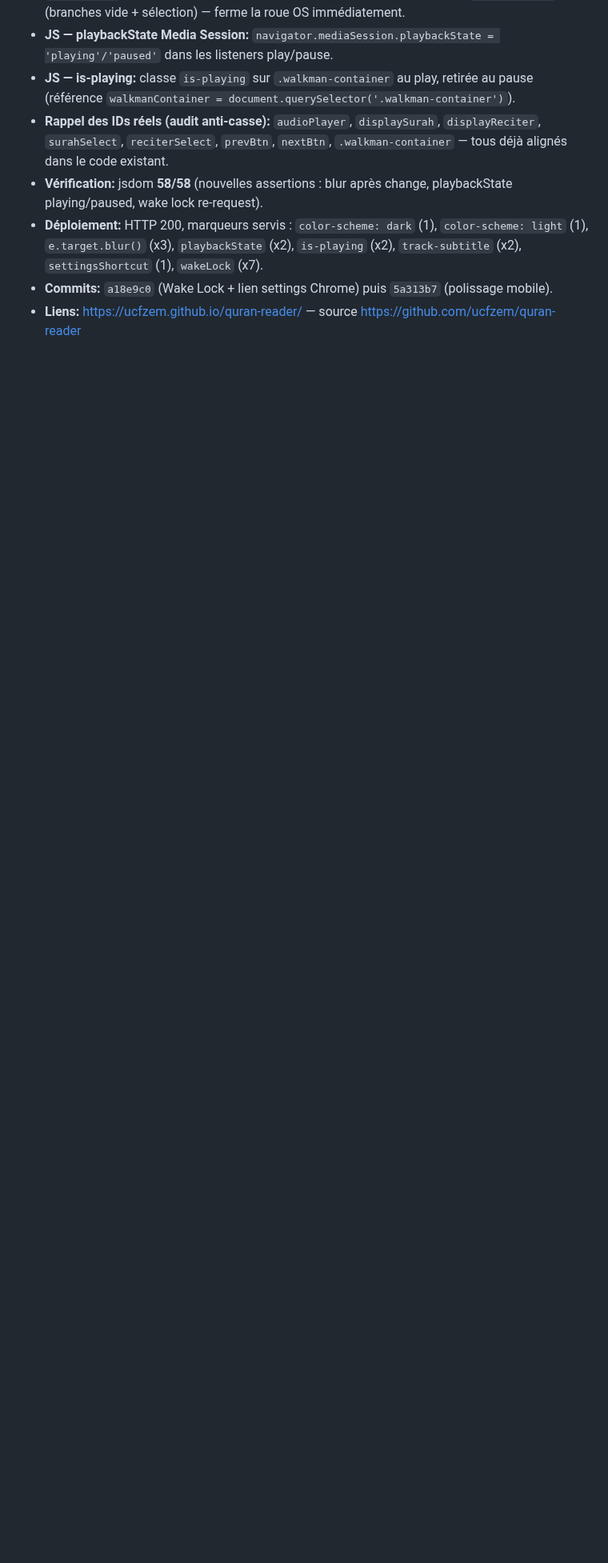
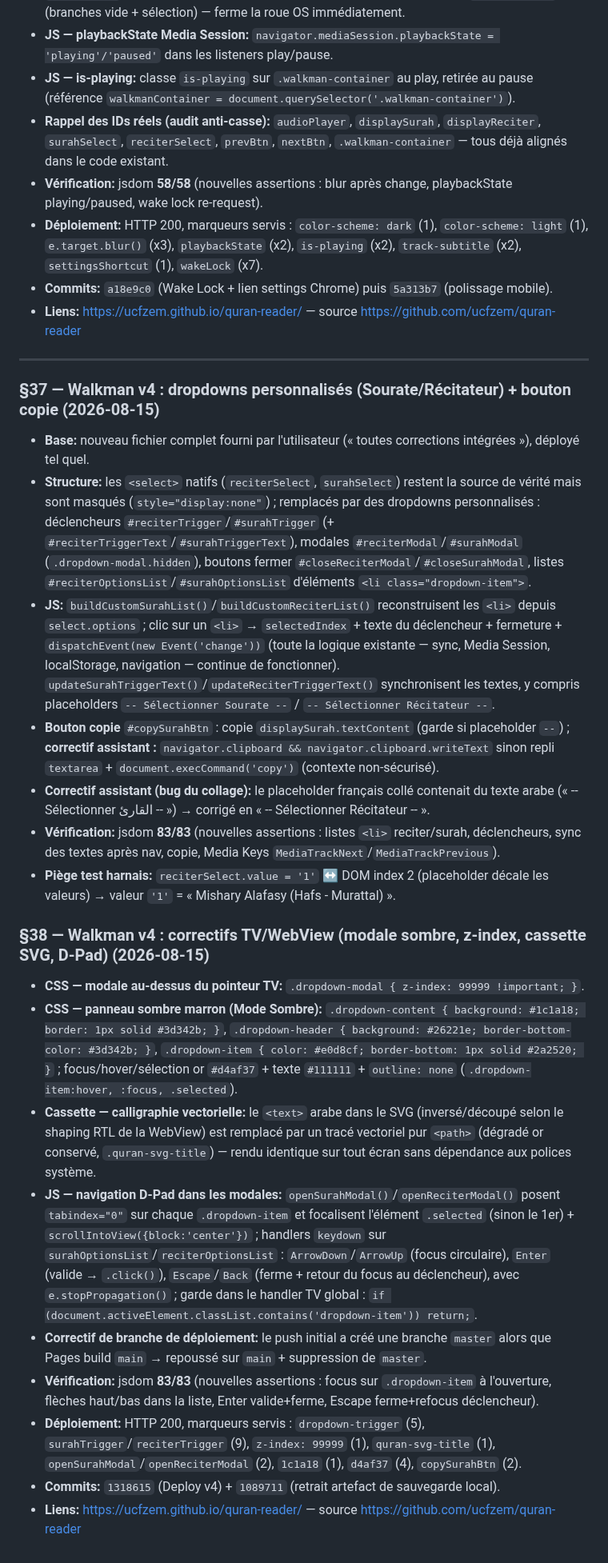
Before and after one commit to ucfzem/nuzhat-al-mushtaq, a Markdown page: github.md, the part around the change. Shown at 80% size. Drawn GitHub-style; blank space fills up the shorter version.

Commit message:
Backup conversation: §37 dropdowns personnalisés + §38 correctifs TV/WebView (v4)

```diff
--- a/github.md
+++ b/github.md
@@ -400,3 +400,26 @@
 - **Déploiement:** HTTP 200, marqueurs servis : `color-scheme: dark` (1), `color-scheme: light` (1), `e.target.blur()` (x3), `playbackState` (x2), `is-playing` (x2), `track-subtitle` (x2), `settingsShortcut` (1), `wakeLock` (x7).
 - **Commits:** `a18e9c0` (Wake Lock + lien settings Chrome) puis `5a313b7` (polissage mobile).
 - **Liens:** https://ucfzem.github.io/quran-reader/ — source https://github.com/ucfzem/quran-reader
+---
+
+### §37 — Walkman v4 : dropdowns personnalisés (Sourate/Récitateur) + bouton copie (2026-08-15)
+
+- **Base:** nouveau fichier complet fourni par l'utilisateur (« toutes corrections intégrées »), déployé tel quel.
+- **Structure:** les `<select>` natifs (`reciterSelect`, `surahSelect`) restent la source de vérité mais sont masqués (`style="display:none"`) ; remplacés par des dropdowns personnalisés : déclencheurs `#reciterTrigger`/`#surahTrigger` (+ `#reciterTriggerText`/`#surahTriggerText`), modales `#reciterModal`/`#surahModal` (`.dropdown-modal.hidden`), boutons fermer `#closeReciterModal`/`#closeSurahModal`, listes `#reciterOptionsList`/`#surahOptionsList` d'éléments `<li class="dropdown-item">`.
+- **JS:** `buildCustomSurahList()`/`buildCustomReciterList()` reconstruisent les `<li>` depuis `select.options` ; clic sur un `<li>` → `selectedIndex` + texte du déclencheur + fermeture + `dispatchEvent(new Event('change'))` (toute la logique existante — sync, Media Session, localStorage, navigation — continue de fonctionner). `updateSurahTriggerText()`/`updateReciterTriggerText()` synchronisent les textes, y compris placeholders `-- Sélectionner Sourate --` / `-- Sélectionner Récitateur --`.
+- **Bouton copie** `#copySurahBtn` : copie `displaySurah.textContent` (garde si placeholder `--`) ; **correctif assistant :** `navigator.clipboard && navigator.clipboard.writeText` sinon repli `textarea` + `document.execCommand('copy')` (contexte non-sécurisé).
+- **Correctif assistant (bug du collage):** le placeholder français collé contenait du texte arabe (« -- Sélectionner القارئ -- ») → corrigé en « -- Sélectionner Récitateur -- ».
+- **Vérification:** jsdom **83/83** (nouvelles assertions : listes `<li>` reciter/surah, déclencheurs, sync des textes après nav, copie, Media Keys `MediaTrackNext`/`MediaTrackPrevious`).
+- **Piège test harnais:** `reciterSelect.value = '1'` ↔ DOM index 2 (placeholder décale les valeurs) → valeur `'1'` = « Mishary Alafasy (Hafs - Murattal) ».
+
+### §38 — Walkman v4 : correctifs TV/WebView (modale sombre, z-index, cassette SVG, D-Pad) (2026-08-15)
+
+- **CSS — modale au-dessus du pointeur TV:** `.dropdown-modal { z-index: 99999 !important; }`.
+- **CSS — panneau sombre marron (Mode Sombre):** `.dropdown-content { background: #1c1a18; border: 1px solid #3d342b; }`, `.dropdown-header { background: #26221e; border-bottom-color: #3d342b; }`, `.dropdown-item { color: #e0d8cf; border-bottom: 1px solid #2a2520; }` ; focus/hover/sélection or `#d4af37` + texte `#111111` + `outline: none` (`.dropdown-item:hover, :focus, .selected`).
+- **Cassette — calligraphie vectorielle:** le `<text>` arabe dans le SVG (inversé/découpé selon le shaping RTL de la WebView) est remplacé par un tracé vectoriel pur `<path>` (dégradé or conservé, `.quran-svg-title`) — rendu identique sur tout écran sans dépendance aux polices système.
+- **JS — navigation D-Pad dans les modales:** `openSurahModal()`/`openReciterModal()` posent `tabindex="0"` sur chaque `.dropdown-item` et focalisent l'élément `.selected` (sinon le 1er) + `scrollIntoView({block:'center'})` ; handlers `keydown` sur `surahOptionsList`/`reciterOptionsList` : `ArrowDown`/`ArrowUp` (focus circulaire), `Enter` (valide → `.click()`), `Escape`/`Back` (ferme + retour du focus au déclencheur), avec `e.stopPropagation()` ; garde dans le handler TV global : `if (document.activeElement.classList.contains('dropdown-item')) return;`.
+- **Correctif de branche de déploiement:** le push initial a créé une branche `master` alors que Pages build `main` → repoussé sur `main` + suppression de `master`.
+- **Vérification:** jsdom **83/83** (nouvelles assertions : focus sur `.dropdown-item` à l'ouverture, flèches haut/bas dans la liste, Enter valide+ferme, Escape ferme+refocus déclencheur).
+- **Déploiement:** HTTP 200, marqueurs servis : `dropdown-trigger` (5), `surahTrigger`/`reciterTrigger` (9), `z-index: 99999` (1), `quran-svg-title` (1), `openSurahModal`/`openReciterModal` (2), `1c1a18` (1), `d4af37` (4), `copySurahBtn` (2).
+- **Commits:** `1318615` (Deploy v4) + `1089711` (retrait artefact de sauvegarde local).
+- **Liens:** https://ucfzem.github.io/quran-reader/ — source https://github.com/ucfzem/quran-reader
```
